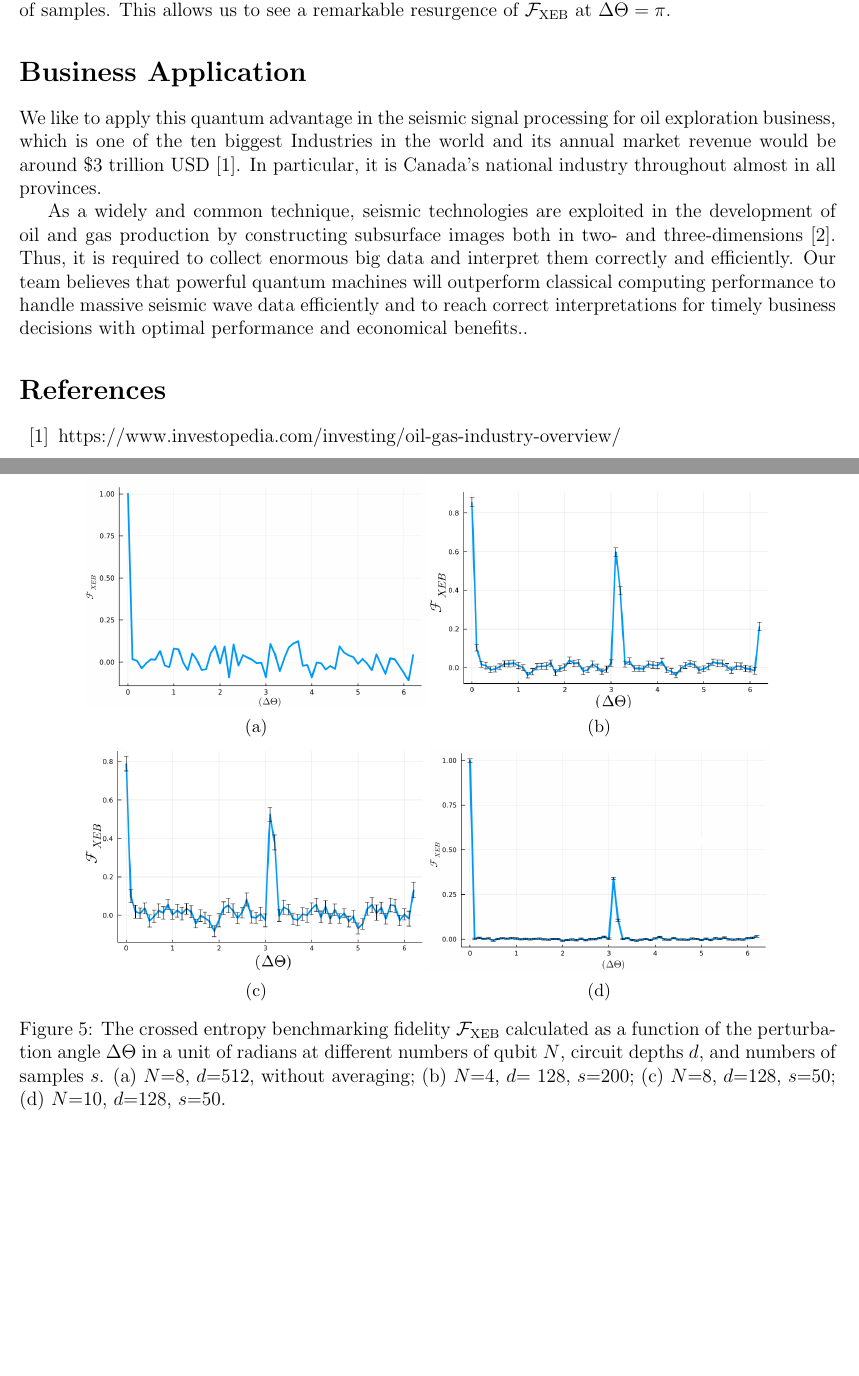
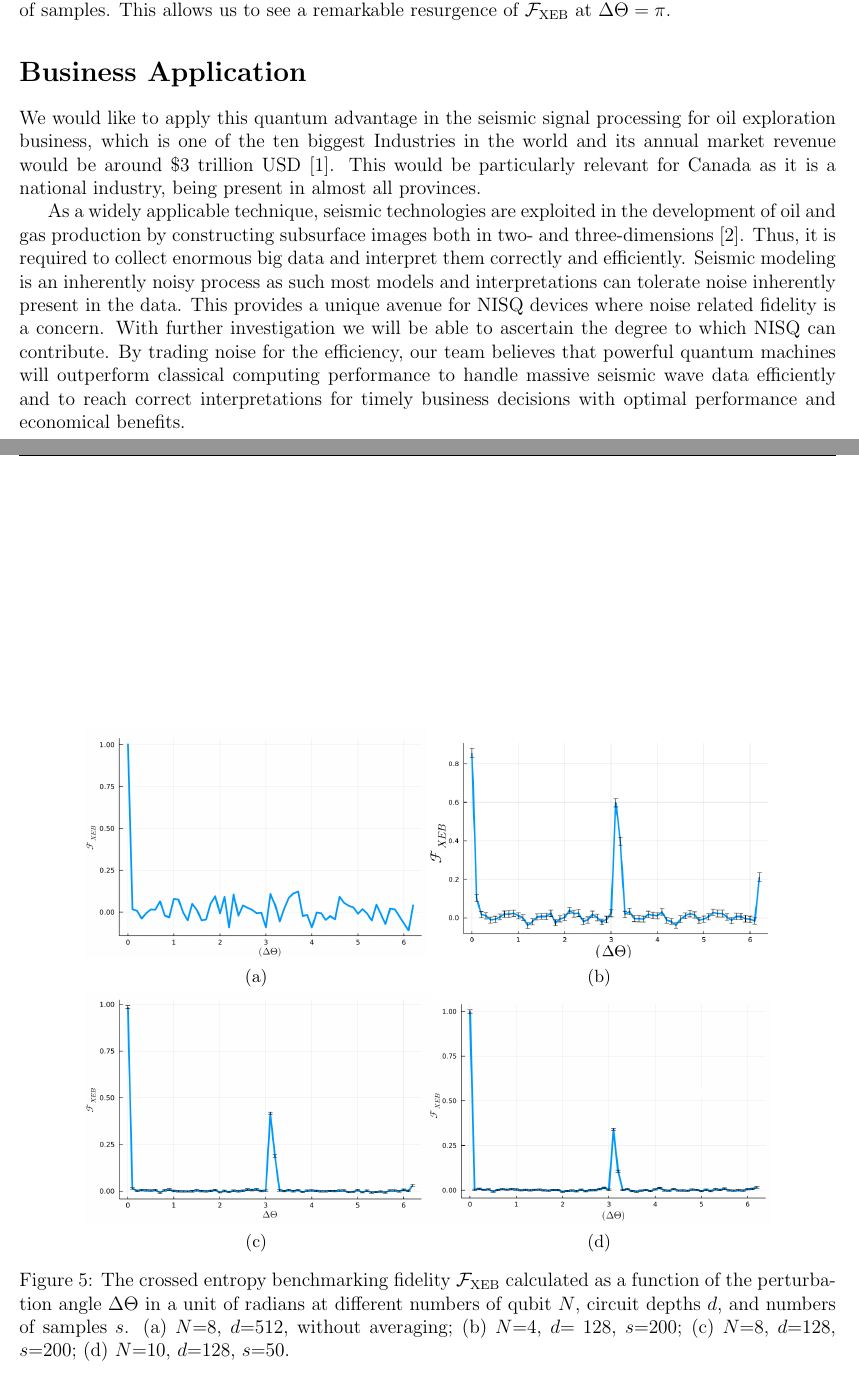
Before and after one commit to CDL-Quantum/CohortProject_2021, a LaTeX document (Week1_Trapped_Ions/CDL_Cohort_Week1_Team10.tex): two parts of pages 3 and 5 of 5, joined at a grey line, cut so that both start at the same text, the shorter picture padded with empty space. Compiled offline with pdfLaTeX.

Commit message:
Updated tex and figures

```diff
--- a/Week1_Trapped_Ions/CDL_Cohort_Week1_Team10.tex
+++ b/Week1_Trapped_Ions/CDL_Cohort_Week1_Team10.tex
@@ -105,7 +105,7 @@ In the function \texttt{crossEntropyValue}, we calculate the linear cross-entrop
 
 In Fig. \ref{fig:task4}, the function \texttt{crossEntropy} computes $\mathcal{F}_\mathrm{XEB} = 2^N \sum_{x} |\langle x|\psi_0\rangle|^2 |\langle x|\psi_0(\Delta\Theta) \rangle|^2 - 1$, i.e. the linear cross-entropy benchmarking (XEB) fidelity between the static state $|\psi_0\rangle$ generated from a single random circuit and $\psi_0(\Delta \Theta)\rangle$ generated by perturbing every 2-qubit gate of the static circuit by an angle $\Delta \Theta$. This results is for a system of $N = 8$ qubits and circuit depth of $d = 512$. The lack of averaging over random samples makes it difficult to understand the behaviour of the function leading to negative numbers in some cases (this is particularly true for small depths and system sizes). Consequently in in Figs. \ref{fig:XEBfidelity} (b) - (d), we calculate $\mathcal{F}_\mathrm{XEB}$ by averaging over a number of samples. This allows us to see a remarkable resurgence of $\mathcal{F}_\mathrm{XEB}$ at $\Delta \Theta = \pi$.
 
-\begin{figure}[htp]
+\begin{figure}[ht]
 	\centering
 	\begin{subfigure}[t]{0.42\textwidth}
 		\centering
@@ -123,7 +123,7 @@ In Fig. \ref{fig:task4}, the function \texttt{crossEntropy} computes $\mathcal{F
 	\begin{subfigure}[t]{0.42\textwidth}
 		\centering
 		\includegraphics[width=\linewidth]
-		{figures/Task4b_N_8_d_128_s_50_fg}
+		{figures/Task4b_N_8_d_128_s_200}
 		\subcaption{\label{fig:task4b_N8}}
 	\end{subfigure}%c
 	\begin{subfigure}[t]{0.42\textwidth}
@@ -133,17 +133,18 @@ In Fig. \ref{fig:task4}, the function \texttt{crossEntropy} computes $\mathcal{F
 		\subcaption{\label{fig:task4b_N10}}
 	\end{subfigure}%d
 	\caption{
-		The crossed entropy benchmarking fidelity $\mathcal{F}_\mathrm{XEB}$ calculated as a function of the perturbation angle $\Delta \Theta$ in a unit of radians at different numbers of qubit $N$, circuit depths $d$, and numbers of samples $s$. \subref{fig:task4} $N$=8, $d$=512, without averaging; \subref{fig:task4b_N4} $N$=4, $d$= 128, $s$=200; \subref{fig:task4b_N8} $N$=8, $d$=128, $s$=50; \subref{fig:task4b_N10} $N$=10, $d$=128, $s$=50.
+		The crossed entropy benchmarking fidelity $\mathcal{F}_\mathrm{XEB}$ calculated as a function of the perturbation angle $\Delta \Theta$ in a unit of radians at different numbers of qubit $N$, circuit depths $d$, and numbers of samples $s$. \subref{fig:task4} $N$=8, $d$=512, without averaging; \subref{fig:task4b_N4} $N$=4, $d$= 128, $s$=200; \subref{fig:task4b_N8} $N$=8, $d$=128, $s$=200; \subref{fig:task4b_N10} $N$=10, $d$=128, $s$=50.
 	}
 	\label{fig:XEBfidelity}
 \end{figure}
 
 \section*{Business Application}
 
-We like to apply this quantum advantage in the seismic signal processing for oil exploration business, which is one of the ten biggest Industries in the world and its annual market revenue would be around \$3 trillion USD \cite{oil_industry}. In particular, it is Canada's national industry throughout almost in all provinces.
+We would like to apply this quantum advantage in the seismic signal processing for oil exploration business, which is one of the ten biggest Industries in the world and its annual market revenue would be around \$3 trillion USD \cite{oil_industry}. This would be particularly relevant for Canada as it is a national industry, being present in almost all provinces.
 
-As a widely and common technique, seismic technologies are exploited in the development of oil and gas production by constructing subsurface images both in two- and three-dimensions \cite{subsurface_img}. Thus, it is required to collect enormous big data and interpret them correctly and efficiently. Our team believes that powerful quantum machines will outperform classical computing performance to handle massive seismic wave data efficiently and to reach correct interpretations for timely business decisions with optimal performance and economical benefits..
-
+As a widely applicable technique, seismic technologies are exploited in the development of oil and gas production by constructing subsurface images both in two- and three-dimensions \cite{subsurface_img}. Thus, it is required to collect enormous big data and interpret them correctly and efficiently.
+Seismic modeling is an inherently noisy process as such most models and interpretations can tolerate noise inherently present in the data. This provides a unique avenue for NISQ devices where noise related fidelity is a concern. With further investigation we will be able to ascertain the degree to which NISQ can contribute.
+By trading noise for the efficiency, our team believes that powerful quantum machines will outperform classical computing performance to handle massive seismic wave data efficiently and to reach correct interpretations for timely business decisions with optimal performance and economical benefits.
 
 \begin{thebibliography}{10}
 
```
Also changed, not shown: Week1_Trapped_Ions/CDL_Cohort_Week1_Team10.pdf, Week1_Trapped_Ions/figures/Task1b.png, Week1_Trapped_Ions/figures/Task4b_N_8_d_128_s_200.png.
